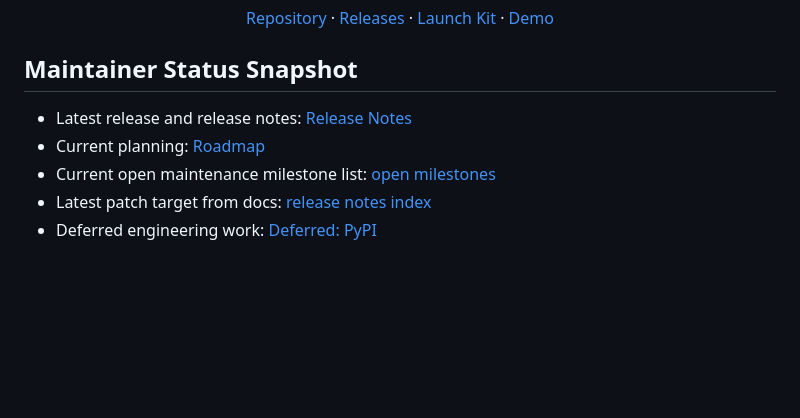
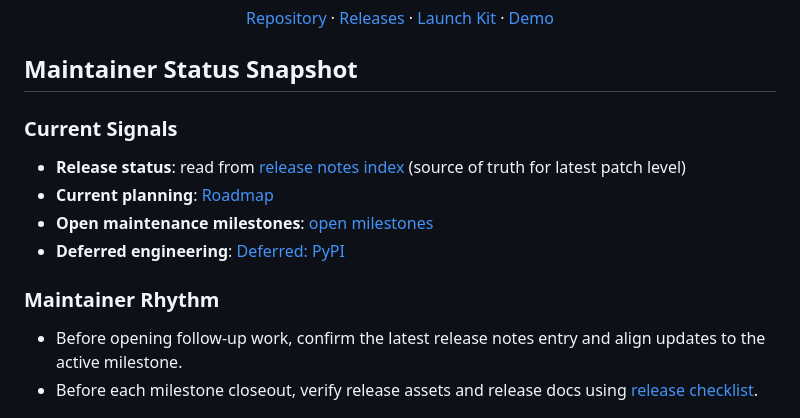
Before and after one commit to X-PG13/ainews-open, a Markdown page: README.md, the part around the change. GitHub-like rendering; blank space fills up the shorter version.

Commit message:
docs: modernize maintainer status snapshot (#182)

```diff
--- a/README.md
+++ b/README.md
@@ -18,11 +18,17 @@
 
 ## Maintainer Status Snapshot
 
-- Latest release and release notes: [Release Notes](docs/releases/README.md)
-- Current planning: [Roadmap](ROADMAP.md)
-- Current open maintenance milestone list: [open milestones](https://github.com/X-PG13/ainews-open/milestones?q=is%3Aopen+is%3Amilestone)
-- Latest patch target from docs: [release notes index](docs/releases/README.md)
-- Deferred engineering work: [Deferred: PyPI](https://github.com/X-PG13/ainews-open/milestone/3)
+### Current Signals
+
+- **Release status**: read from [release notes index](docs/releases/README.md) (source of truth for latest patch level)
+- **Current planning**: [Roadmap](ROADMAP.md)
+- **Open maintenance milestones**: [open milestones](https://github.com/X-PG13/ainews-open/milestones?q=is%3Aopen+is%3Amilestone)
+- **Deferred engineering**: [Deferred: PyPI](https://github.com/X-PG13/ainews-open/milestone/3)
+
+### Maintainer Rhythm
+
+- Before opening follow-up work, confirm the latest release notes entry and align updates to the active milestone.
+- Before each milestone closeout, verify release assets and release docs using [release checklist](docs/release-checklist.md).
 
 ![AI News Open Real Console Screenshot](docs/assets/console-real.png)
 ![AI News Open Operations Overview](docs/assets/operations-panel-preview.svg)
```
Also changed, not shown: README.zh-CN.md (+11 -5 lines).
